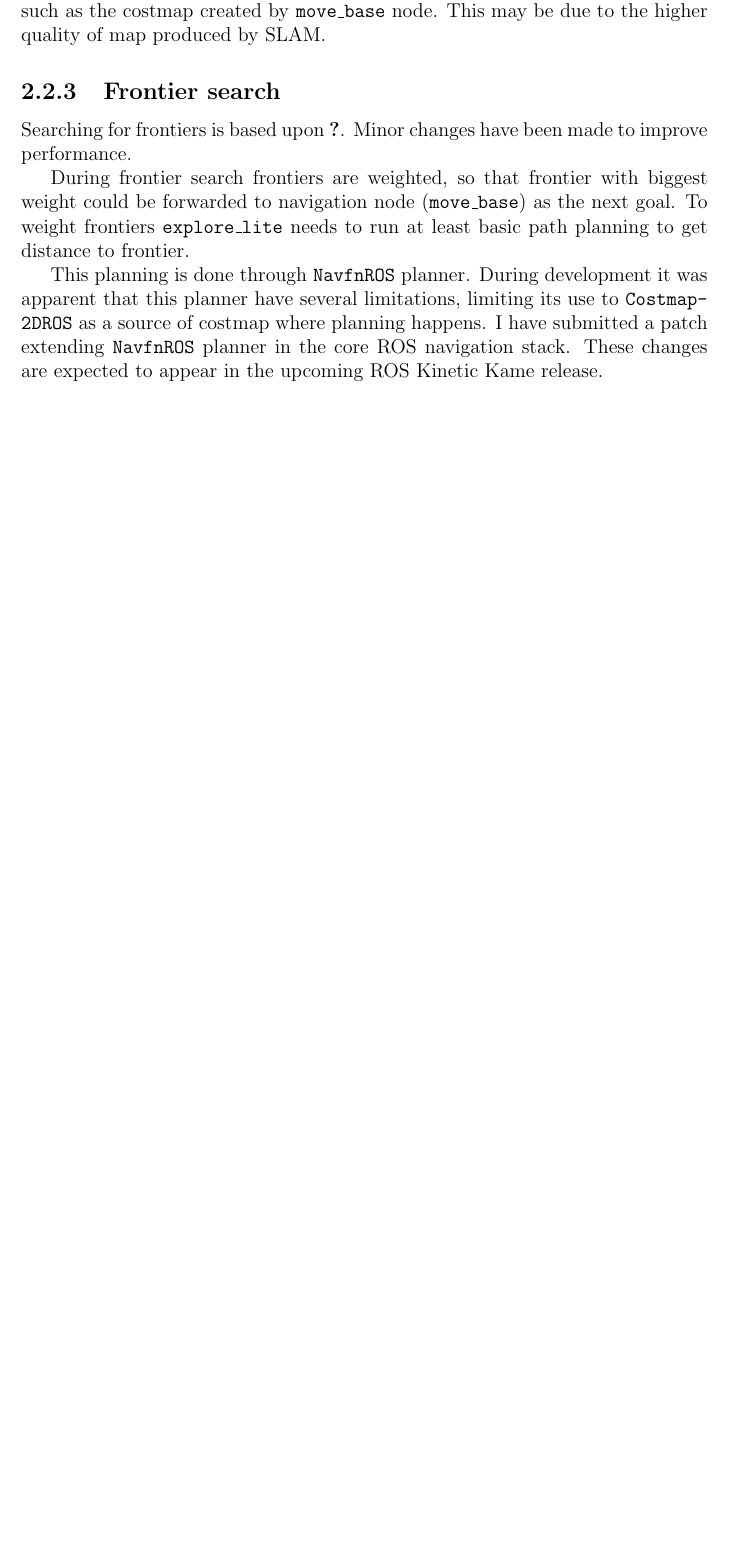
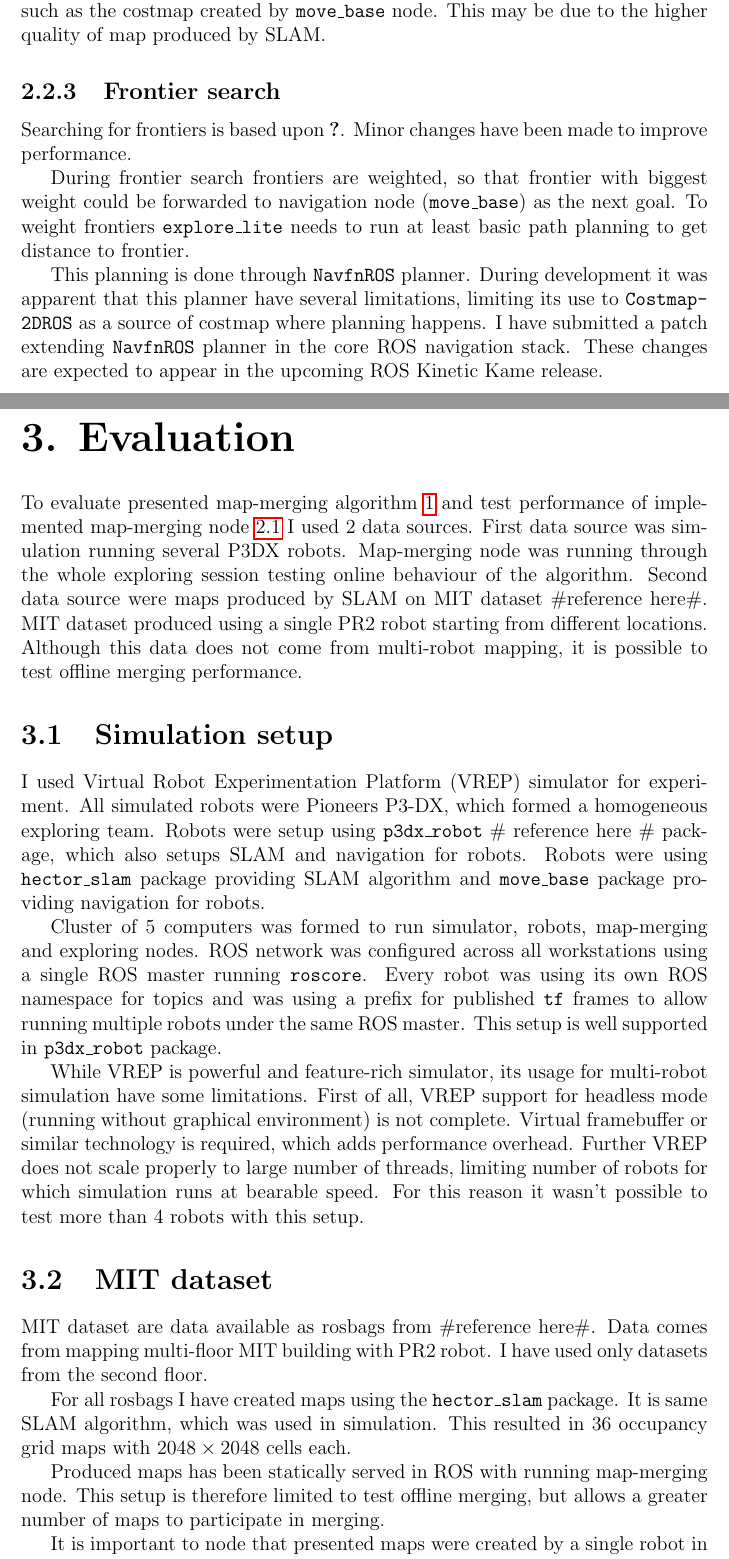
Before and after one commit to hrnr/bachelor-thesis, a LaTeX thesis (tex/thesis.tex, which reads tex/abbreviations.tex, tex/evaluation.tex): part of page 19 of 33 before the commit and two parts of pages 19 and 20 of 34 after it, the two joined at a grey line, cut so that both start at the same text, the shorter picture padded with empty space. Compiled offline with pdfLaTeX.

Commit message:
added evaluation chapter

```diff
--- a/tex/abbreviations.tex
+++ b/tex/abbreviations.tex
@@ -11,3 +11,5 @@
 \newacronym{SLAM}{SLAM}{simultaneous localization and mapping}
 \newacronym{FLANN}{FLANN}{Fast Library for Approximate Nearest Neighbors}
 \newacronym{SIG}{SIG}{Special Interest Group}
+\newacronym{MIT}{MIT}{Massachusetts Institute of Technology}
+\newacronym{VREP}{VREP}{Virtual Robot Experimentation Platform}
--- /dev/null
+++ b/tex/evaluation.tex
@@ -0,0 +1,24 @@
+\chapter{Evaluation}
+\label{chap:evaluation}
+
+To evaluate presented map-merging algorithm~\ref{chap:mergingalgorithm} and test performance of implemented map-merging node~\ref{sec:map_merge-package} I used $2$ data sources. First data source was simulation running several P3DX robots. Map-merging node was running through the whole exploring session testing online behaviour of the algorithm. Second data source were maps produced by \gls{SLAM} on \gls{MIT} dataset \#reference here\#. \gls{MIT} dataset produced using a single PR2 robot starting from different locations. Although this data does not come from multi-robot mapping, it is possible to test offline merging performance.
+
+\section{Simulation setup}
+
+I used \gls{VREP} simulator for experiment. All simulated robots were Pioneers P3-DX, which formed a homogeneous exploring team. Robots were setup using \texttt{p3dx\_robot} \# reference here \# package, which also setups \gls{SLAM} and navigation for robots. Robots were using \texttt{hector\_slam} package providing \gls{SLAM} algorithm and \texttt{move\_base} package providing navigation for robots.
+
+Cluster of 5 computers was formed to run simulator, robots, map-merging and exploring nodes. \gls{ROS} network was configured across all workstations using a single \gls{ROS} master running \texttt{roscore}. Every robot was using its own \gls{ROS} namespace for topics and was using a prefix for published \texttt{tf} frames to allow running multiple robots under the same \gls{ROS} master. This setup is well supported in \texttt{p3dx\_robot} package.
+
+While \gls{VREP} is powerful and feature-rich simulator, its usage for multi-robot simulation have some limitations. First of all, \gls{VREP} support for headless mode (running without graphical environment) is not complete. Virtual framebuffer or similar technology is required, which adds performance overhead. Further \gls{VREP} does not scale properly to large number of threads, limiting number of robots for which simulation runs at bearable speed. For this reason it wasn't possible  to test more than 4 robots with this setup.
+
+\section{\gls{MIT} dataset}
+
+\gls{MIT} dataset are data available as rosbags from \#reference here\#. Data comes from mapping multi-floor \gls{MIT} building with PR2 robot. I have used only datasets from the second floor.
+
+For all rosbags I have created maps using the \texttt{hector\_slam} package. It is same \gls{SLAM} algorithm, which was used in simulation. This resulted in $36$ occupancy grid maps with $2048 \times 2048$ cells each.
+
+Produced maps has been statically served in \gls{ROS} with running map-merging node. This setup is therefore limited to test offline merging, but allows a greater number of maps to participate in merging.
+
+It is important to node that presented maps were created by a single robot in multi-session mapping. It is not a result of multi-robot mapping, although the robot initial positions vary between sessions and produced maps are similar to maps we would expect from multi-robot mapping.
+
+\section{Minimal overlapping area}
```
